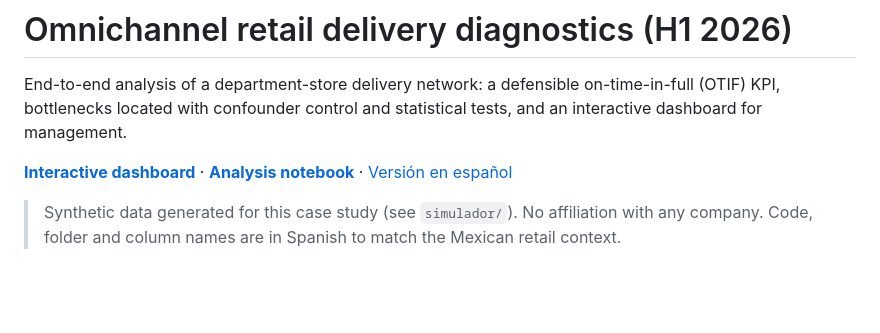
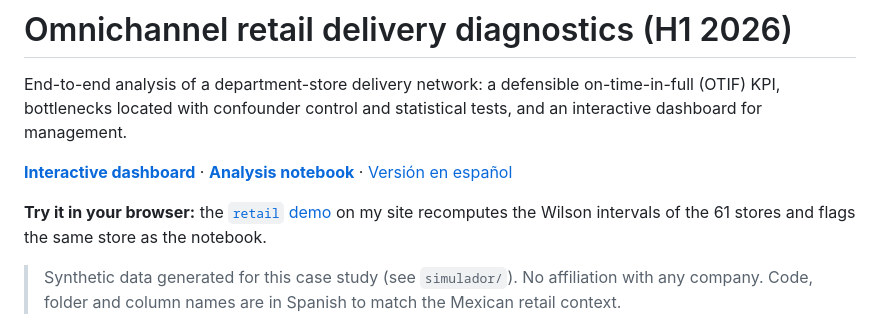
Before and after one commit to lobby9000/Retail-Business-Data-Cases, a Markdown page: README.md, the part around the change. Drawn GitHub-style; blank space fills up the shorter version.

```diff
--- a/README.md
+++ b/README.md
@@ -3,6 +3,8 @@
 End-to-end analysis of a department-store delivery network: a defensible on-time-in-full (OTIF) KPI, bottlenecks located with confounder control and statistical tests, and an interactive dashboard for management.
 
 **[Interactive dashboard](https://lobby9000.github.io/Retail-Business-Data-Cases/dashboard/)** · **[Analysis notebook](analisis.ipynb)** · [Versión en español](README.es.md)
+
+**Try it in your browser:** the [`retail` demo](https://lobby9000.github.io/professional.html?app=terminal&run=retail) on my site recomputes the Wilson intervals of the 61 stores and flags the same store as the notebook.
 
 > Synthetic data generated for this case study (see `simulador/`). No affiliation with any company. Code, folder and column names are in Spanish to match the Mexican retail context.
 
```
Also changed, not shown: README.es.md (+2 -0 lines).
